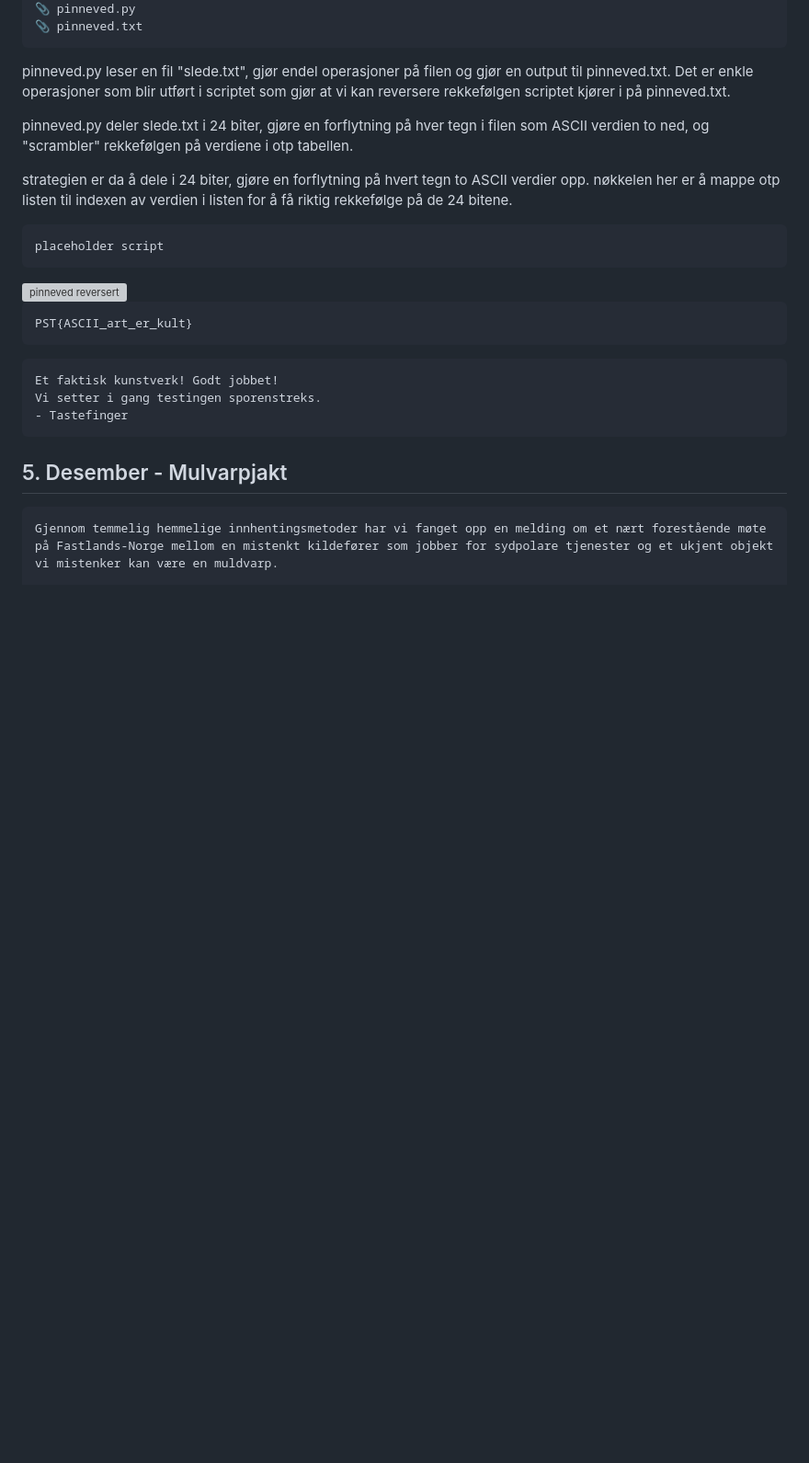
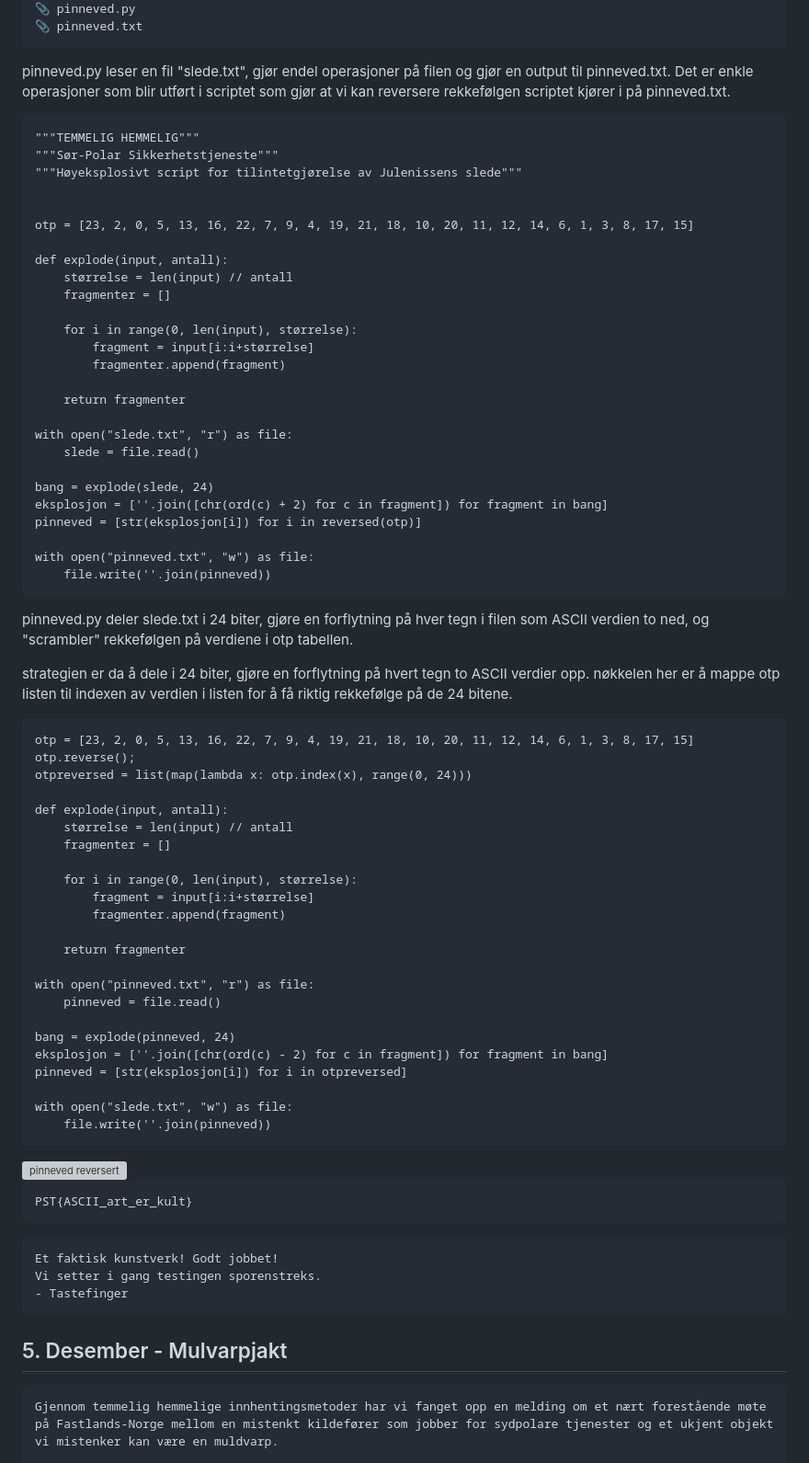
Before and after one commit to BirkJohannessen/writeups, a Markdown page: p26e-julekalender-2023/README.md, the part around the change. Shown: that part at 92% size. Drawn GitHub-style; blank space fills up the shorter version; grey boxes are pictures that could not be loaded.

Commit message:
readme pinneved

````diff
--- a/p26e-julekalender-2023/README.md
+++ b/p26e-julekalender-2023/README.md
@@ -93,12 +93,63 @@ Vi trenger at du rekonstruerer sleden så fort som mulig!
 
 pinneved.py leser en fil "slede.txt", gjør endel operasjoner på filen og gjør en output til pinneved.txt. Det er enkle operasjoner som blir utført i scriptet som gjør at vi kan reversere rekkefølgen scriptet kjører i på pinneved.txt.
 
+```
+"""TEMMELIG HEMMELIG"""
+"""Sør-Polar Sikkerhetstjeneste"""
+"""Høyeksplosivt script for tilintetgjørelse av Julenissens slede"""
+
+
+otp = [23, 2, 0, 5, 13, 16, 22, 7, 9, 4, 19, 21, 18, 10, 20, 11, 12, 14, 6, 1, 3, 8, 17, 15]
+
+def explode(input, antall):
+    størrelse = len(input) // antall
+    fragmenter = []
+
+    for i in range(0, len(input), størrelse):
+        fragment = input[i:i+størrelse]
+        fragmenter.append(fragment)
+
+    return fragmenter
+
+with open("slede.txt", "r") as file:
+    slede = file.read()
+
+bang = explode(slede, 24)
+eksplosjon = [''.join([chr(ord(c) + 2) for c in fragment]) for fragment in bang]
+pinneved = [str(eksplosjon[i]) for i in reversed(otp)]
+
+with open("pinneved.txt", "w") as file:
+    file.write(''.join(pinneved))
+```
+
 pinneved.py deler slede.txt i 24 biter, gjøre en forflytning på hver tegn i filen som ASCII verdien to ned, og "scrambler" rekkefølgen på verdiene i otp tabellen.
 
 strategien er da å dele i 24 biter, gjøre en forflytning på hvert tegn to ASCII verdier opp. nøkkelen her er å mappe otp listen til indexen av verdien i listen for å få riktig rekkefølge på de 24 bitene.
 
 ```
-placeholder script
+otp = [23, 2, 0, 5, 13, 16, 22, 7, 9, 4, 19, 21, 18, 10, 20, 11, 12, 14, 6, 1, 3, 8, 17, 15]
+otp.reverse();
+otpreversed = list(map(lambda x: otp.index(x), range(0, 24)))
+
+def explode(input, antall):
+    størrelse = len(input) // antall
+    fragmenter = []
+
+    for i in range(0, len(input), størrelse):
+        fragment = input[i:i+størrelse]
+        fragmenter.append(fragment)
+
+    return fragmenter
+
+with open("pinneved.txt", "r") as file:
+    pinneved = file.read()
+
+bang = explode(pinneved, 24)
+eksplosjon = [''.join([chr(ord(c) - 2) for c in fragment]) for fragment in bang]
+pinneved = [str(eksplosjon[i]) for i in otpreversed]
+
+with open("slede.txt", "w") as file:
+    file.write(''.join(pinneved))
 ```
 
 <img alt="pinneved reversert" src="https://github.com/BirkJohannessen/writeups/blob/master/p26e-julekalender-2023/04pinneved/pinneved.png">
````
